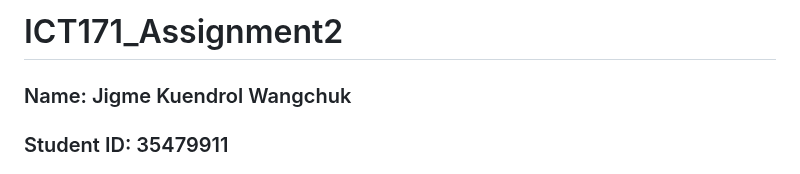
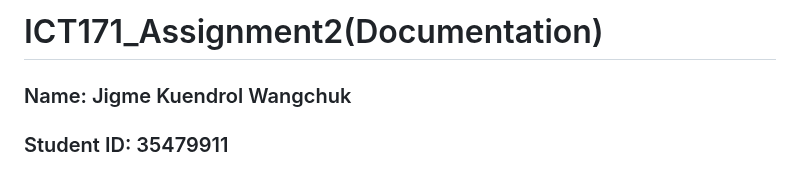
Before and after one commit to Jiggy-cyber/ICT171_Assignment2, a Markdown page: README.md, the part around the change. Rendered like a GitHub page.

```diff
--- a/README.md
+++ b/README.md
@@ -1,4 +1,4 @@
-# ICT171_Assignment2
+# ICT171_Assignment2(Documentation)
 ### Name: Jigme Kuendrol Wangchuk
 ### Student ID: 35479911
 
```
